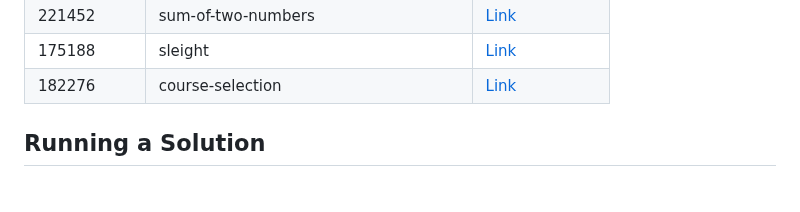
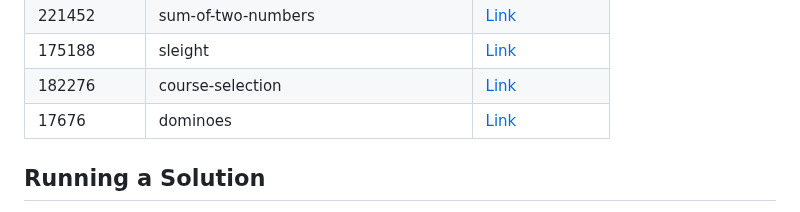
Before and after one commit to sajjadth/quera-solutions, a Markdown page: README.md, the part around the change. Drawn GitHub-style.

Commit message:
Update 'README.md'
- Added solution link for 'dominoes' problem in README.md.

```diff
--- a/README.md
+++ b/README.md
@@ -48,6 +48,7 @@ This repository contains solutions to programming problems from Quera. Each prob
 | 221452     | sum-of-two-numbers                    | [Link](sum-of-two-numbers/main.py)                    |
 | 175188     | sleight                               | [Link](sleight/main.py)                               |
 | 182276     | course-selection                      | [Link](course-selection/main.py)                      |
+| 17676      | dominoes                              | [Link](dominoes/main.py)                              |
 
 ## Running a Solution
 
```
